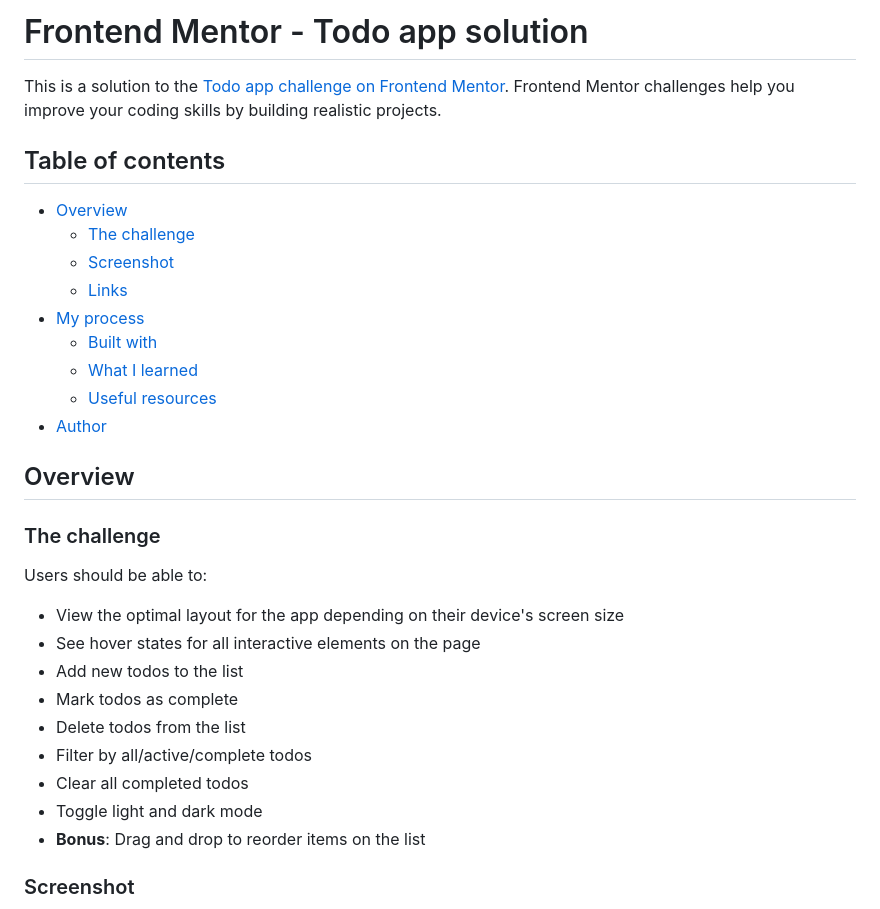
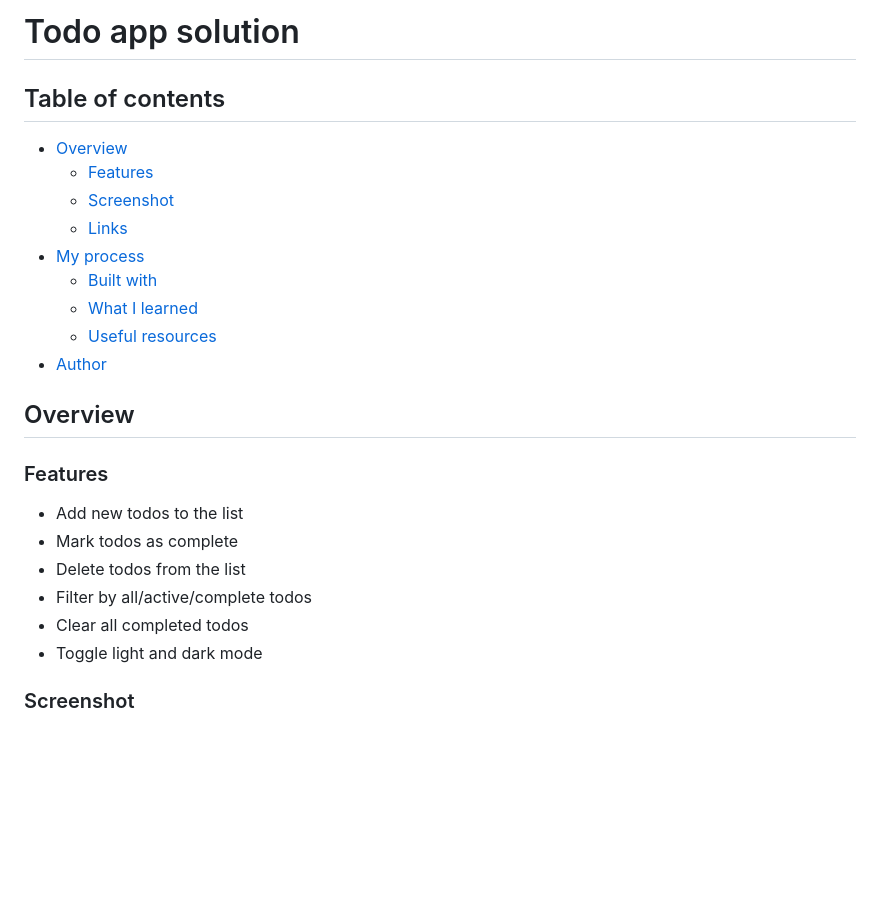
Before and after one commit to DaniilGurski/Todo-app, a Markdown page: README.md, the part around the change. GitHub-like rendering; blank space fills up the shorter version.

```diff
--- a/README.md
+++ b/README.md
@@ -1,11 +1,9 @@
-# Frontend Mentor - Todo app solution
-
-This is a solution to the [Todo app challenge on Frontend Mentor](https://www.frontendmentor.io/challenges/todo-app-Su1_KokOW). Frontend Mentor challenges help you improve your coding skills by building realistic projects.
+# Todo app solution
 
 ## Table of contents
 
 - [Overview](#overview)
-  - [The challenge](#the-challenge)
+  - [Features](#features)
   - [Screenshot](#screenshot)
   - [Links](#links)
 - [My process](#my-process)
@@ -17,19 +15,14 @@ This is a solution to the [Todo app challenge on Frontend Mentor](https://www.fr
 
 ## Overview
 
-### The challenge
+### Features
 
-Users should be able to:
-
-- View the optimal layout for the app depending on their device's screen size
-- See hover states for all interactive elements on the page
 - Add new todos to the list
 - Mark todos as complete
 - Delete todos from the list
 - Filter by all/active/complete todos
 - Clear all completed todos
 - Toggle light and dark mode
-- **Bonus**: Drag and drop to reorder items on the list
 
 
 ### Screenshot
```
